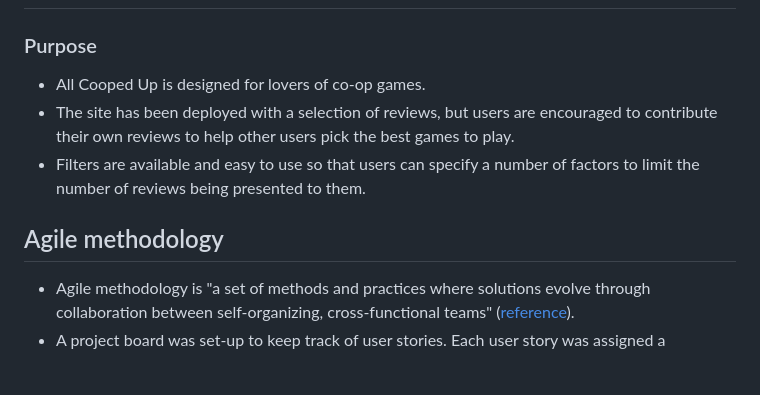
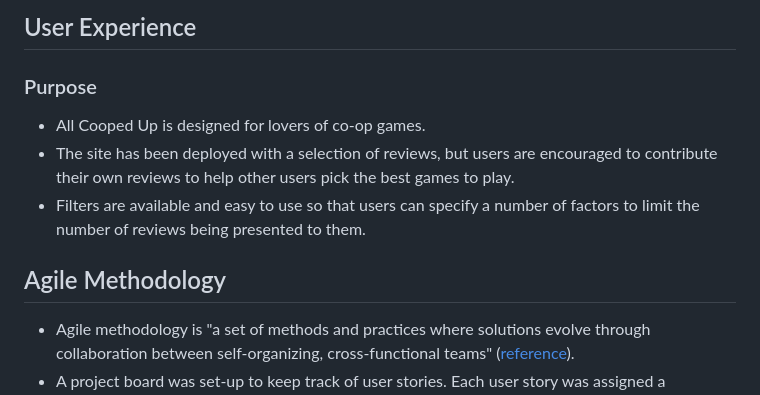
Before and after one commit to CharlesTack/AllCoopedUp, a Markdown page: README.md, the part around the change printed below. GitHub-like rendering; blank space fills up the shorter version.

```diff
--- a/README.md
+++ b/README.md
@@ -10,9 +45,10 @@ _"All Cooped Up"_ is play on words relating to the site's purpose being to revie
+## User Experience
 ### Purpose
 - All Cooped Up is designed for lovers of co-op games.
 - The site has been deployed with a selection of reviews, but users are encouraged to contribute their own reviews to help other users pick the best games to play.
 - Filters are available and easy to use so that users can specify a number of factors to limit the number of reviews being presented to them.
 
-## Agile methodology
+## Agile Methodology
 - Agile methodology is "a set of methods and practices where solutions evolve through collaboration between self-organizing, cross-functional teams" ([reference](https://www.agilealliance.org/agile-essentials/)).
 - A project board was set-up to keep track of user stories. Each user story was assigned a 'MoSCoW' prioritisation (must have, should have, could have, won't have) tag. The board can be found [here](https://github.com/users/CharlesTack/projects/16).
 - The project board also includes columns for bugs which are open and those which have been closed.
```
Also changed, not shown: other parts of README.md (+37 -2 lines), 1 other file.
